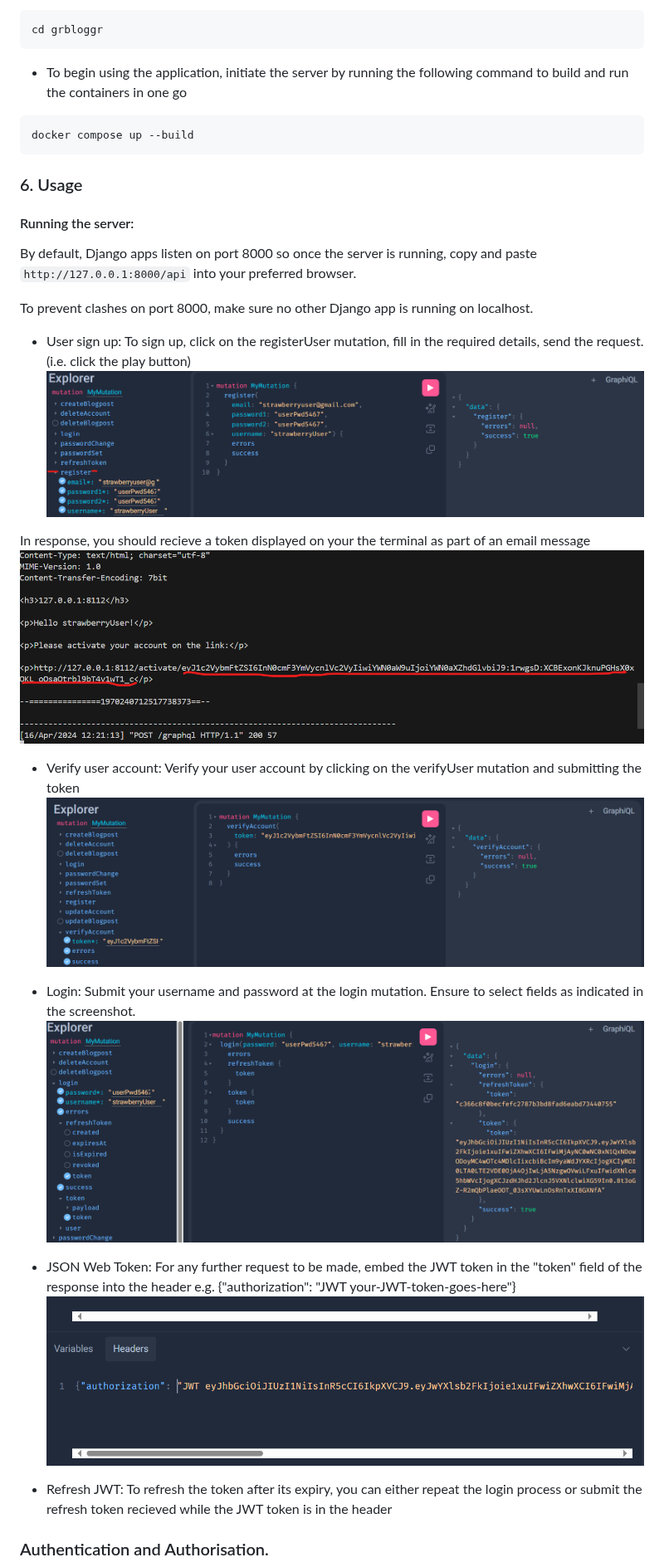
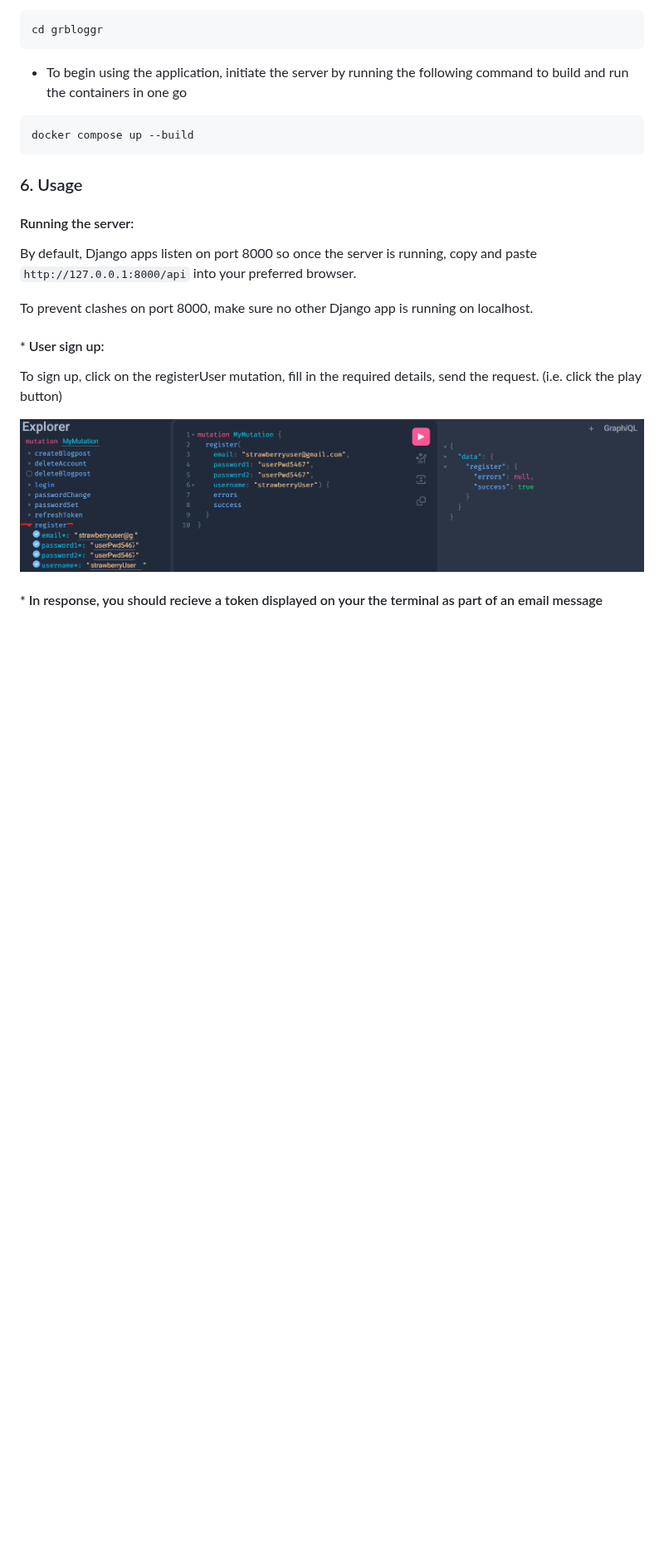
Before and after one commit to KelvinJC/grbloggr, a Markdown page: README.md, the part around one of its changes. Shown at 83% size. Rendered like a GitHub page; blank space fills up the shorter version.

```diff
--- a/README.md
+++ b/README.md
@@ -107,24 +107,12 @@
 
 To prevent clashes on port 8000, make sure no other Django app is running on localhost.
 
-* User sign up: To sign up, click on the registerUser mutation, fill in the required details, send the request.  (i.e. click the play button)
+#### * User sign up:
+To sign up, click on the registerUser mutation, fill in the required details, send the request.  (i.e. click the play button)
+
 ![](uploads/register-user.png)
-
-In response, you should recieve a token displayed on your the terminal as part of an email message
-![](uploads/verify-account-token-example.png)
-
-* Verify user account: Verify your user account by clicking on the verifyUser mutation and submitting the token
-![](uploads/verify-account-screenshot.png)
-
-* Login: Submit your username and password at the login mutation. Ensure to select fields as indicated in the screenshot.
-![](uploads/login-screenshot.png)
-
-* JSON Web Token: For any further request to be made, embed the JWT token in the "token" field of the response into the header
-e.g. {"authorization": "JWT your-JWT-token-goes-here"}
-![](uploads/jwt-header.png)
-
-* Refresh JWT: To refresh the token after its expiry, you can either repeat the login process or submit the refresh token recieved while the JWT token is in the header
+<br/>
 
 
-### Authentication and Authorisation.
+#### * In response, you should recieve a token displayed on your the terminal as part of an email message
 
```
Also changed, not shown: other parts of README.md (+45 -9 lines).
